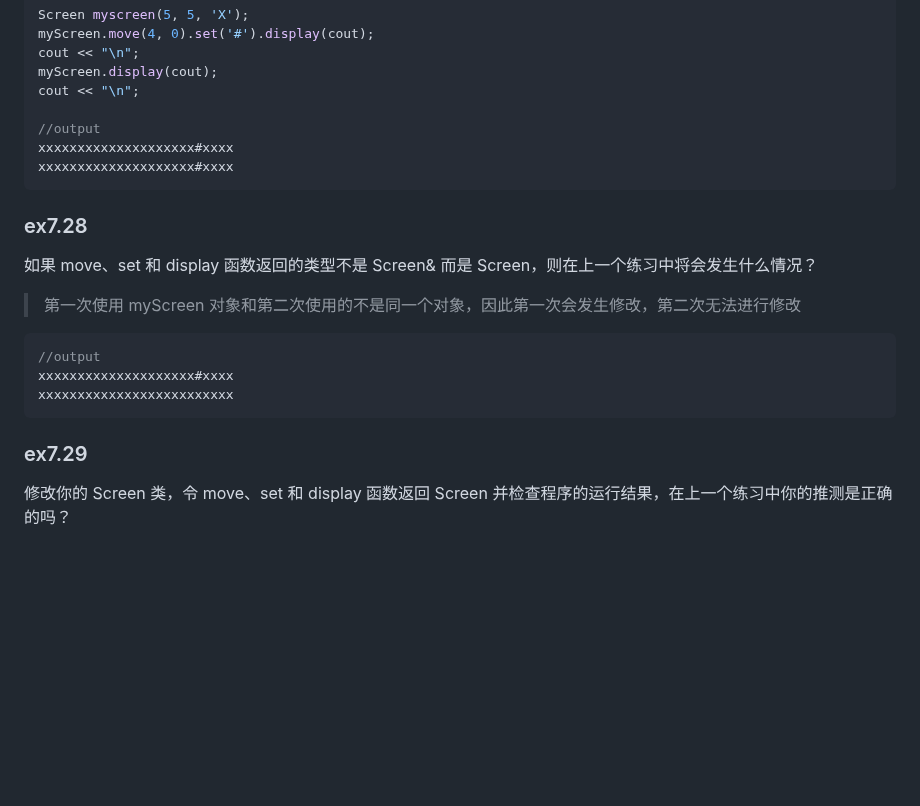
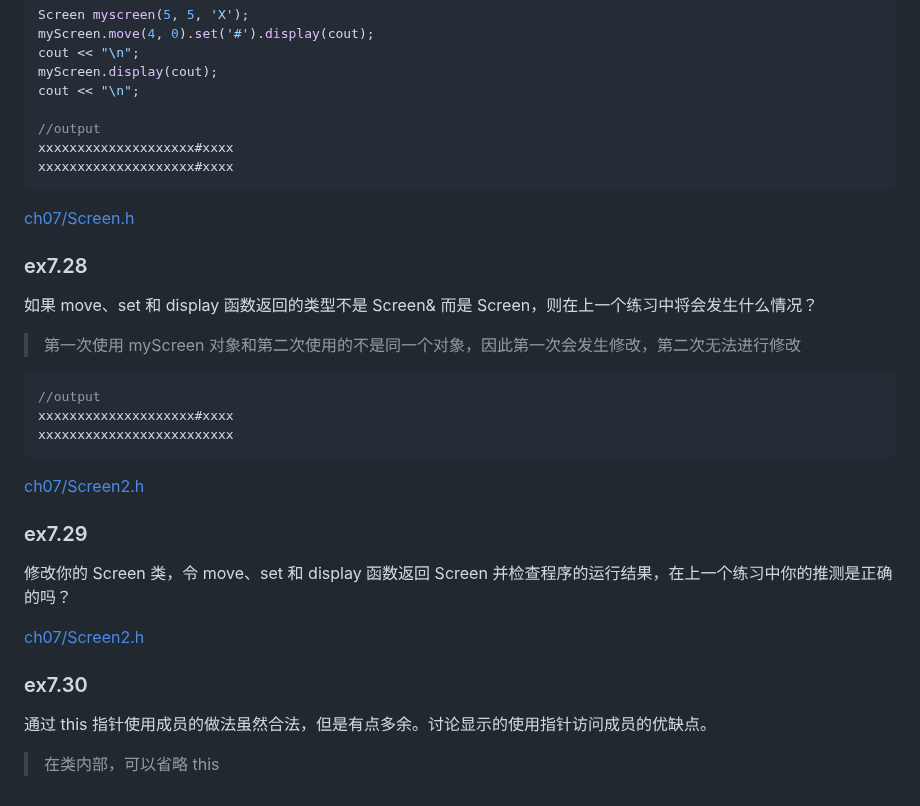
Before and after one commit to qwli7/cpp-all, a Markdown page: CppPrimer5th/README.md, the part around the change. Drawn GitHub-style; blank space fills up the shorter version.

````diff
--- a/CppPrimer5th/README.md
+++ b/CppPrimer5th/README.md
@@ -3322,6 +3322,7 @@ cout << "\n";
 xxxxxxxxxxxxxxxxxxxx#xxxx
 xxxxxxxxxxxxxxxxxxxx#xxxx
 ```
+[ch07/Screen.h](ch07/Screen.h)
 
 ### ex7.28
 如果 move、set 和 display 函数返回的类型不是 Screen& 而是 Screen，则在上一个练习中将会发生什么情况？
@@ -3331,6 +3332,14 @@ xxxxxxxxxxxxxxxxxxxx#xxxx
 xxxxxxxxxxxxxxxxxxxx#xxxx
 xxxxxxxxxxxxxxxxxxxxxxxxx
 ```
+[ch07/Screen2.h](ch07/Screen2.h)
 
 ### ex7.29
 修改你的 Screen 类，令  move、set 和 display 函数返回 Screen 并检查程序的运行结果，在上一个练习中你的推测是正确的吗？
+
+[ch07/Screen2.h](ch07/Screen2.h)
+
+
+### ex7.30
+通过 this 指针使用成员的做法虽然合法，但是有点多余。讨论显示的使用指针访问成员的优缺点。
+> 在类内部，可以省略 this
````
